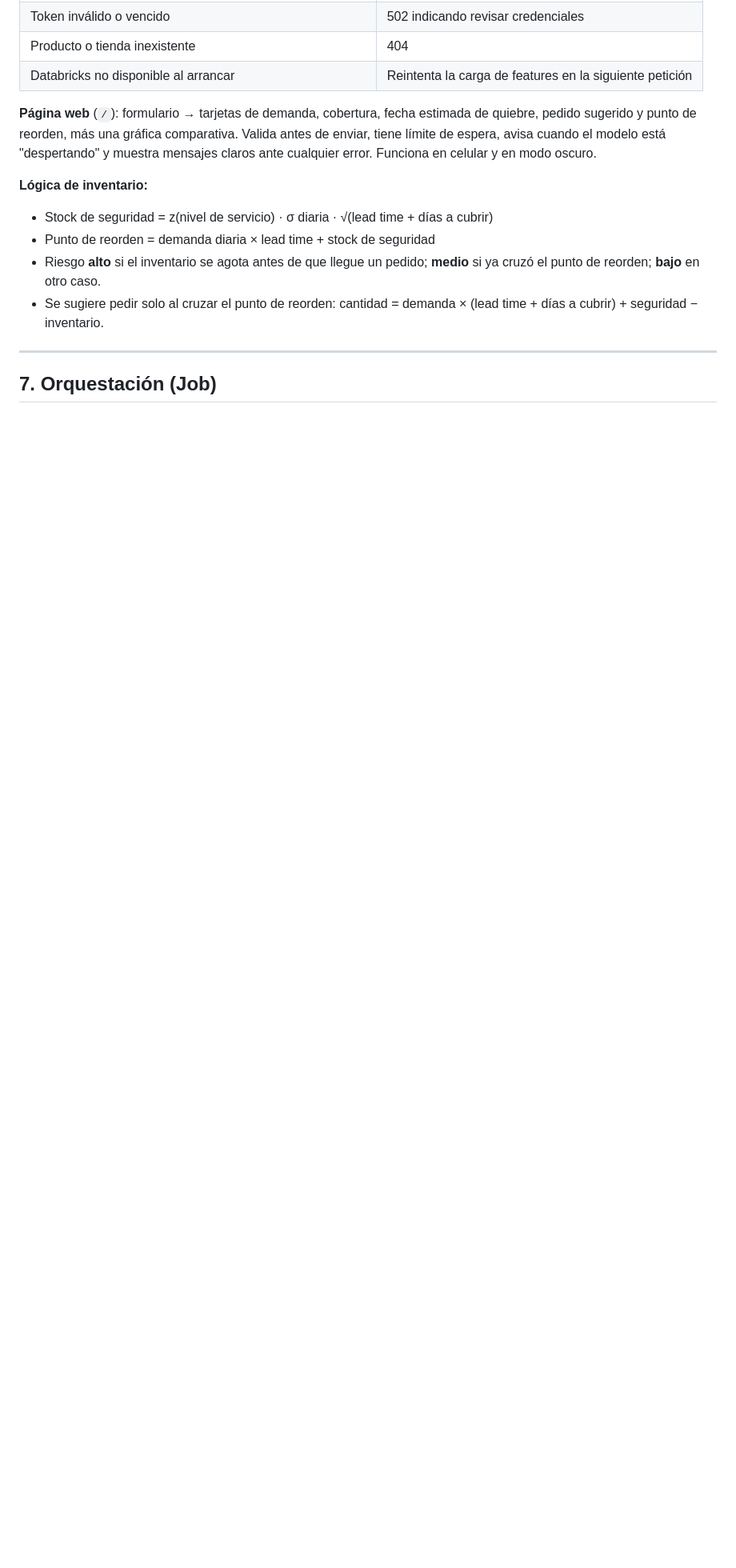
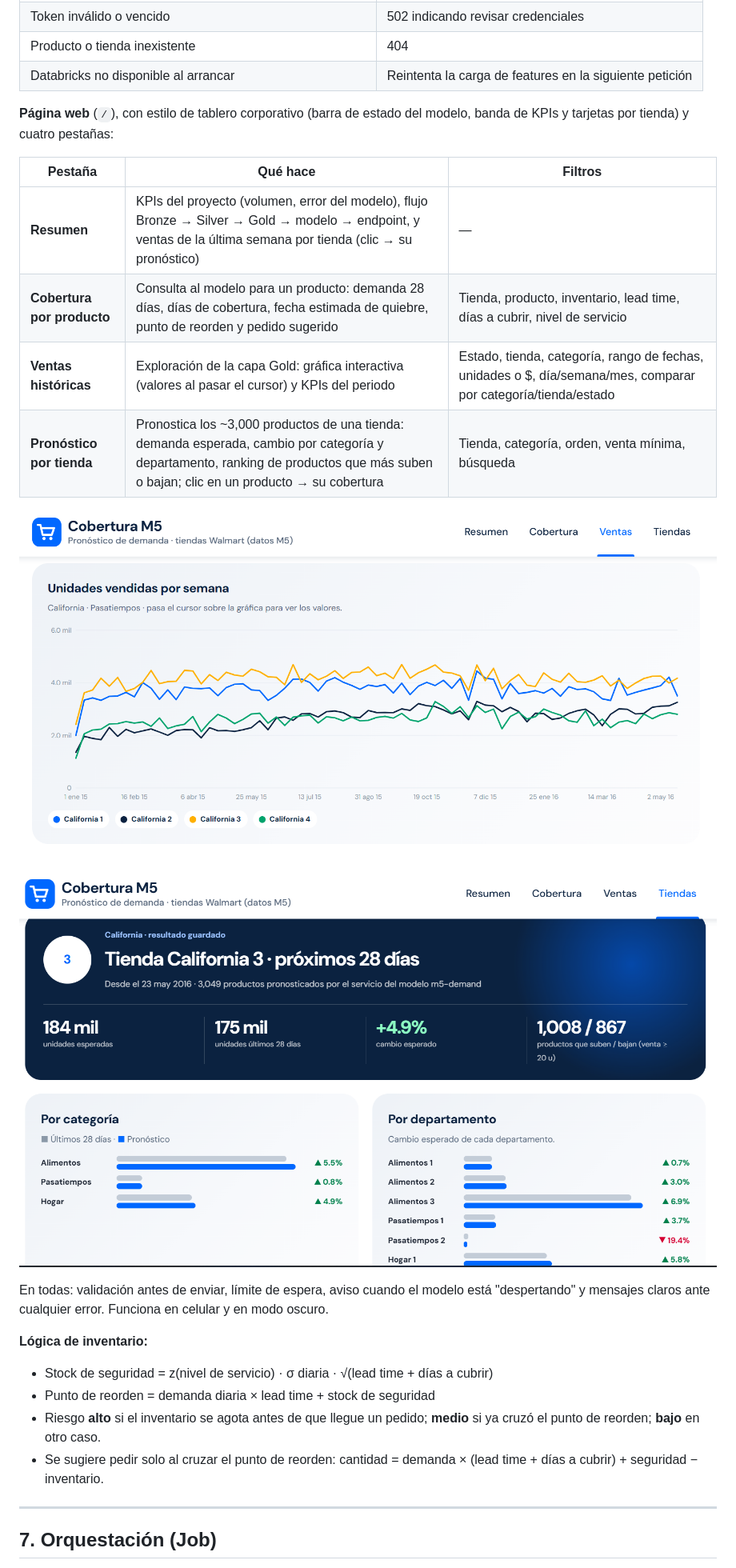
Before and after one commit to 0243859-spec/m5-cobertura, a Markdown page: README.md, the part around one of its changes. Shown at 80% size. Rendered like a GitHub page; pictures changed too: docs/img/tienda.png (added), docs/img/ventas.png (added); blank space fills up the shorter version.

Commit message:
Página final en español y capturas

```diff
--- a/README.md
+++ b/README.md
@@ -227,7 +229,20 @@ El endpoint de Databricks recibe 21 features numéricas, algo que un usuario no
 | Producto o tienda inexistente | 404 |
 | Databricks no disponible al arrancar | Reintenta la carga de features en la siguiente petición |
 
-**Página web** (`/`): formulario → tarjetas de demanda, cobertura, fecha estimada de quiebre, pedido sugerido y punto de reorden, más una gráfica comparativa. Valida antes de enviar, tiene límite de espera, avisa cuando el modelo está "despertando" y muestra mensajes claros ante cualquier error. Funciona en celular y en modo oscuro.
+**Página web** (`/`), con estilo de tablero corporativo (barra de estado del modelo, banda de KPIs y tarjetas por tienda) y cuatro pestañas:
+
+| Pestaña | Qué hace | Filtros |
+|---|---|---|
+| **Resumen** | KPIs del proyecto (volumen, error del modelo), flujo Bronze → Silver → Gold → modelo → endpoint, y ventas de la última semana por tienda (clic → su pronóstico) | — |
+| **Cobertura por producto** | Consulta al modelo para un producto: demanda 28 días, días de cobertura, fecha estimada de quiebre, punto de reorden y pedido sugerido | Tienda, producto, inventario, lead time, días a cubrir, nivel de servicio |
+| **Ventas históricas** | Exploración de la capa Gold: gráfica interactiva (valores al pasar el cursor) y KPIs del periodo | Estado, tienda, categoría, rango de fechas, unidades o $, día/semana/mes, comparar por categoría/tienda/estado |
+| **Pronóstico por tienda** | Pronostica los ~3,000 productos de una tienda: demanda esperada, cambio por categoría y departamento, ranking de productos que más suben o bajan; clic en un producto → su cobertura | Tienda, categoría, orden, venta mínima, búsqueda |
+
+![Ventas históricas](docs/img/ventas.png)
+
+![Pronóstico por tienda](docs/img/tienda.png)
+
+En todas: validación antes de enviar, límite de espera, aviso cuando el modelo está "despertando" y mensajes claros ante cualquier error. Funciona en celular y en modo oscuro.
 
 **Lógica de inventario:**
 - Stock de seguridad = z(nivel de servicio) · σ diaria · √(lead time + días a cubrir)
```
Also changed, not shown: other parts of README.md (+6 -4 lines), docs/img/app.png (added), docs/img/swagger.png (added), 3 other files.
